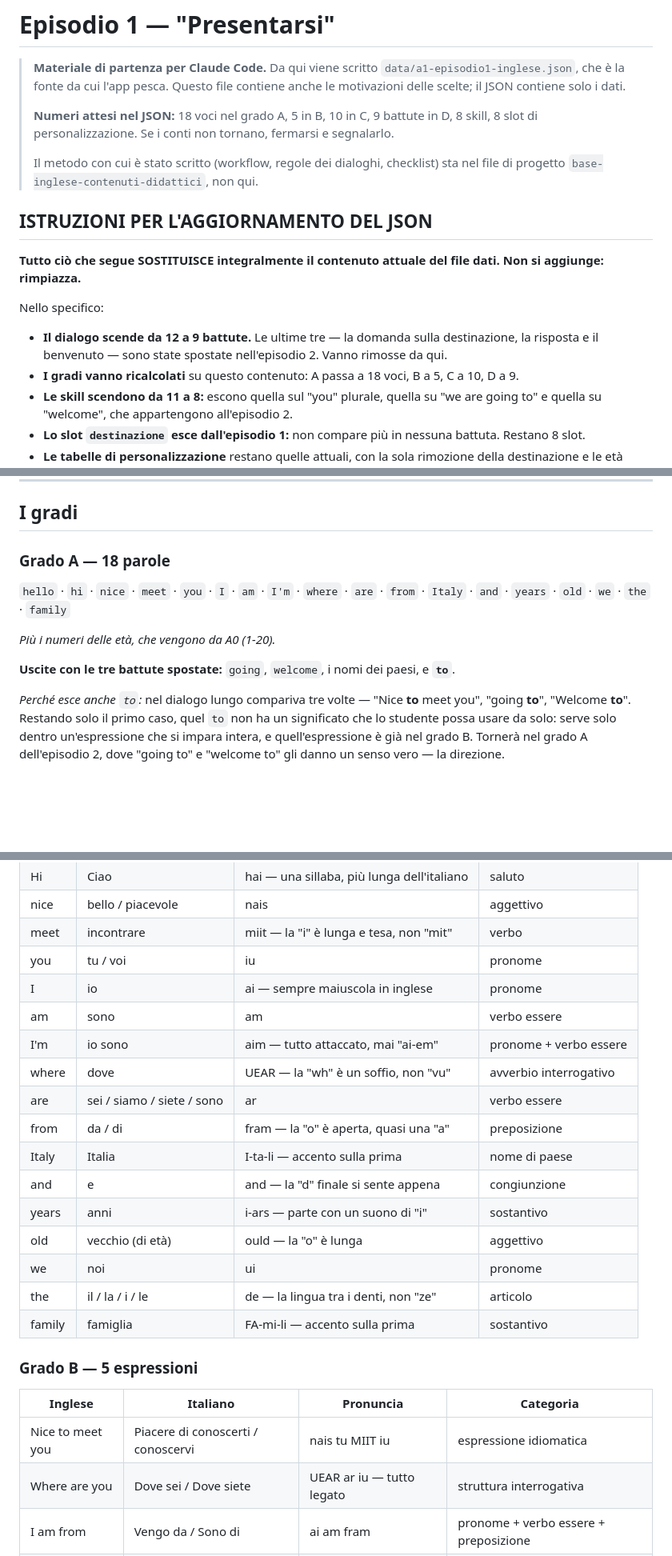
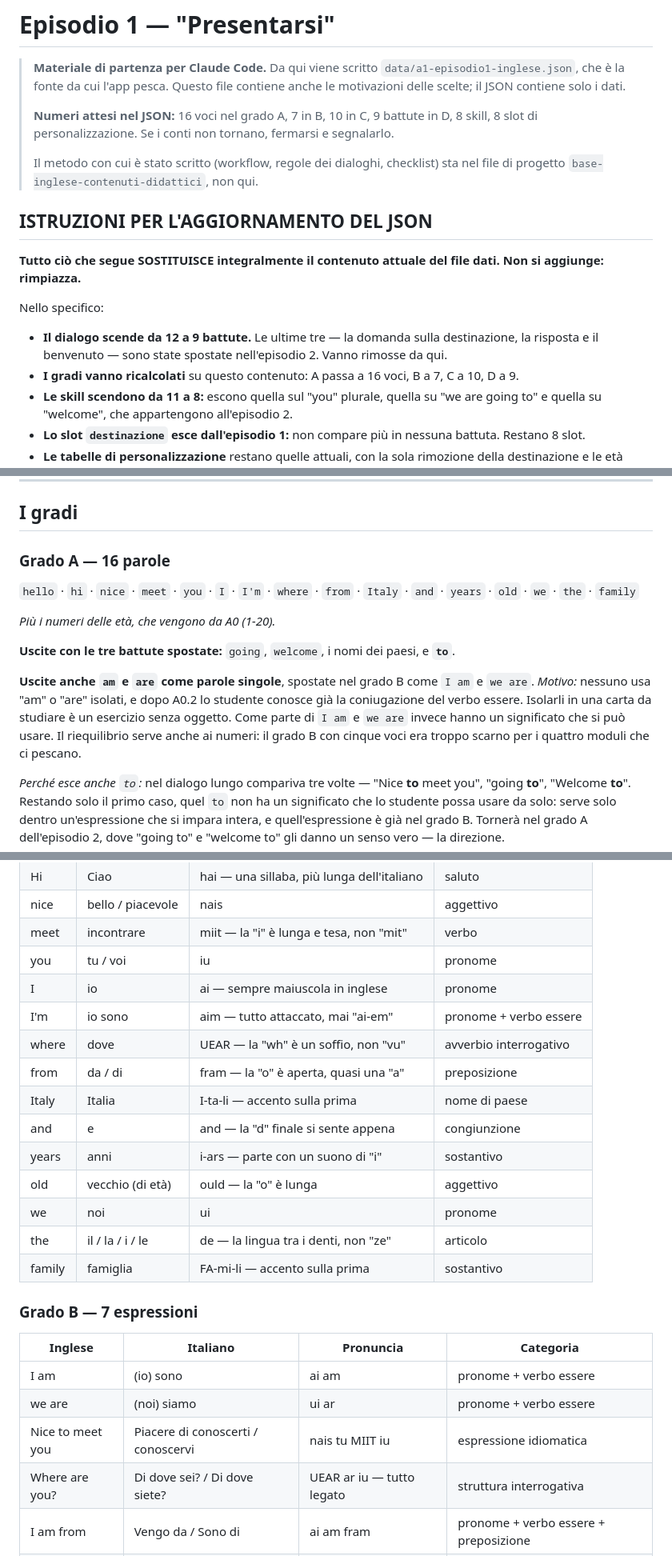
Before and after one commit to dav-te-pd/base-inglese, a Markdown page: docs/episodio-1.md, 3 parts joined by grey strips. Shown at 80% size. GitHub-like rendering; blank space fills up the shorter version.

```diff
--- a/docs/episodio-1.md
+++ b/docs/episodio-1.md
@@ -2,7 +2,7 @@
 
 > **Materiale di partenza per Claude Code.** Da qui viene scritto `data/a1-episodio1-inglese.json`, che è la fonte da cui l'app pesca. Questo file contiene anche le motivazioni delle scelte; il JSON contiene solo i dati.
 >
-> **Numeri attesi nel JSON:** 18 voci nel grado A, 5 in B, 10 in C, 9 battute in D, 8 skill, 8 slot di personalizzazione. Se i conti non tornano, fermarsi e segnalarlo.
+> **Numeri attesi nel JSON:** 16 voci nel grado A, 7 in B, 10 in C, 9 battute in D, 8 skill, 8 slot di personalizzazione. Se i conti non tornano, fermarsi e segnalarlo.
 >
 > Il metodo con cui è stato scritto (workflow, regole dei dialoghi, checklist) sta nel file di progetto `base-inglese-contenuti-didattici`, non qui.
 
@@ -13,7 +13,7 @@
 Nello specifico:
 
 - **Il dialogo scende da 12 a 9 battute.** Le ultime tre — la domanda sulla destinazione, la risposta e il benvenuto — sono state spostate nell'episodio 2. Vanno rimosse da qui.
-- **I gradi vanno ricalcolati** su questo contenuto: A passa a 18 voci, B a 5, C a 10, D a 9.
+- **I gradi vanno ricalcolati** su questo contenuto: A passa a 16 voci, B a 7, C a 10, D a 9.
 - **Le skill scendono da 11 a 8:** escono quella sul "you" plurale, quella su "we are going to" e quella su "welcome", che appartengono all'episodio 2.
 - **Lo slot `destinazione` esce dall'episodio 1:** non compare più in nessuna battuta. Restano 8 slot.
 - **Le tabelle di personalizzazione** restano quelle attuali, con la sola rimozione della destinazione e le età corrette (vedi sotto).
@@ -110,13 +111,15 @@ Nessuna in questo episodio. Il present continuous, che era rimandato, esce insie
 
 ## I gradi
 
-### Grado A — 18 parole
+### Grado A — 16 parole
 
-`hello` · `hi` · `nice` · `meet` · `you` · `I` · `am` · `I'm` · `where` · `are` · `from` · `Italy` · `and` · `years` · `old` · `we` · `the` · `family`
+`hello` · `hi` · `nice` · `meet` · `you` · `I` · `I'm` · `where` · `from` · `Italy` · `and` · `years` · `old` · `we` · `the` · `family`
 
 *Più i numeri delle età, che vengono da A0 (1-20).*
 
 **Uscite con le tre battute spostate:** `going`, `welcome`, i nomi dei paesi, e **`to`**.
+
+**Uscite anche `am` e `are` come parole singole**, spostate nel grado B come `I am` e `we are`. *Motivo:* nessuno usa "am" o "are" isolati, e dopo A0.2 lo studente conosce già la coniugazione del verbo essere. Isolarli in una carta da studiare è un esercizio senza oggetto. Come parte di `I am` e `we are` invece hanno un significato che si può usare. Il riequilibrio serve anche ai numeri: il grado B con cinque voci era troppo scarno per i quattro moduli che ci pescano.
 
 *Perché esce anche `to`:* nel dialogo lungo compariva tre volte — "Nice **to** meet you", "going **to**", "Welcome **to**". Restando solo il primo caso, quel `to` non ha un significato che lo studente possa usare da solo: serve solo dentro un'espressione che si impara intera, e quell'espressione è già nel grado B. Tornerà nel grado A dell'episodio 2, dove "going to" e "welcome to" gli danno un senso vero — la direzione.
 
@@ -128,10 +131,8 @@ Nessuna in questo episodio. Il present continuous, che era rimandato, esce insie
 | meet | incontrare | miit — la "i" è lunga e tesa, non "mit" | verbo |
 | you | tu / voi | iu | pronome |
 | I | io | ai — sempre maiuscola in inglese | pronome |
-| am | sono | am | verbo essere |
 | I'm | io sono | aim — tutto attaccato, mai "ai-em" | pronome + verbo essere |
 | where | dove | UEAR — la "wh" è un soffio, non "vu" | avverbio interrogativo |
-| are | sei / siamo / siete / sono | ar | verbo essere |
 | from | da / di | fram — la "o" è aperta, quasi una "a" | preposizione |
 | Italy | Italia | I-ta-li — accento sulla prima | nome di paese |
 | and | e | and — la "d" finale si sente appena | congiunzione |
@@ -141,12 +142,14 @@ Nessuna in questo episodio. Il present continuous, che era rimandato, esce insie
 | the | il / la / i / le | de — la lingua tra i denti, non "ze" | articolo |
 | family | famiglia | FA-mi-li — accento sulla prima | sostantivo |
 
-### Grado B — 5 espressioni
+### Grado B — 7 espressioni
 
 | Inglese | Italiano | Pronuncia | Categoria |
 |---|---|---|---|
+| I am | (io) sono | ai am | pronome + verbo essere |
+| we are | (noi) siamo | ui ar | pronome + verbo essere |
 | Nice to meet you | Piacere di conoscerti / conoscervi | nais tu MIIT iu | espressione idiomatica |
-| Where are you | Dove sei / Dove siete | UEAR ar iu — tutto legato | struttura interrogativa |
+| Where are you? | Di dove sei? / Di dove siete? | UEAR ar iu — tutto legato | struttura interrogativa |
 | I am from | Vengo da / Sono di | ai am fram | pronome + verbo essere + preposizione |
 | And you? | E tu? / E voi? | and IU — accento su "you" | espressione |
 | years old | anni (di età) | i-ars OULD | espressione per l'età |
```
Also changed, not shown: other parts of docs/episodio-1.md (+1 -0 lines).
